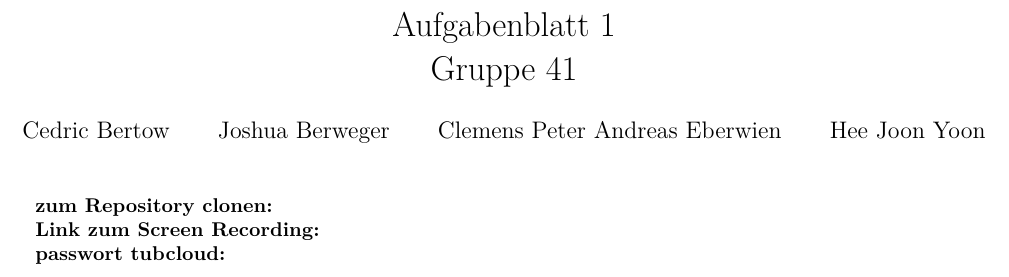
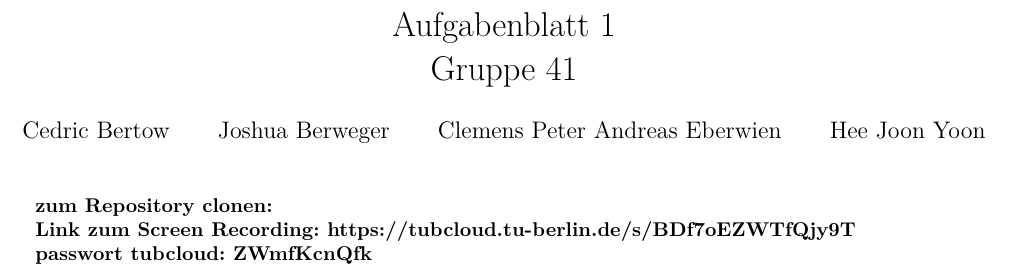
Before and after one commit to Cederico187/Constrain-propagation-solver-Uni-project-, a LaTeX document (Report_Latex/TEX/Report.tex): part of page 1 of 2, cut so that both start at the same text. Compiled offline with pdfLaTeX.

Commit message:
Tub cloud daten

```diff
--- a/Report_Latex/TEX/Report.tex
+++ b/Report_Latex/TEX/Report.tex
@@ -32,10 +32,10 @@
 
 
 
-\textbf{Link zum Screen Recording:}
+\textbf{Link zum Screen Recording: https://tubcloud.tu-berlin.de/s/BDf7oEZWTfQjy9T}
 
 
-\textbf{passwort tubcloud:}
+\textbf{passwort tubcloud: ZWmfKcnQfk}
 
 \newpage
 
```
